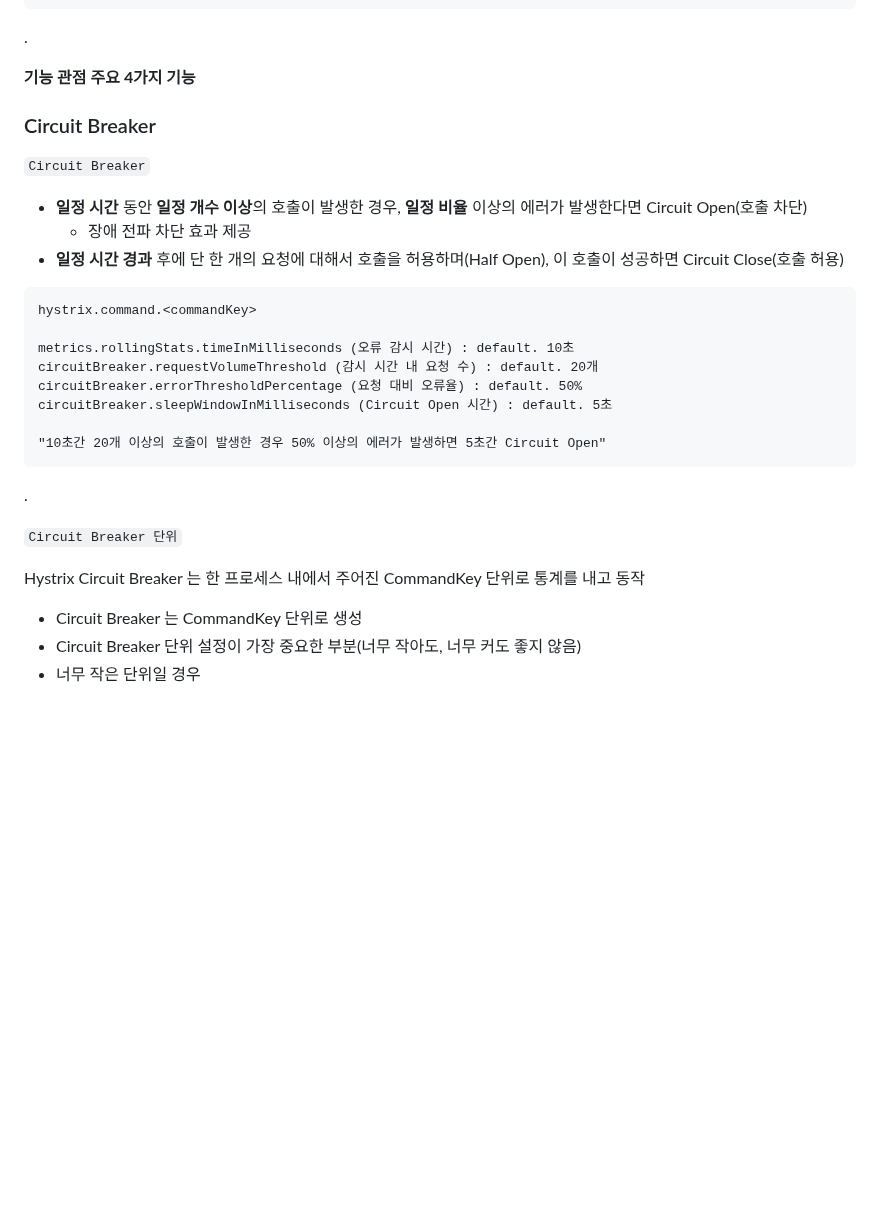
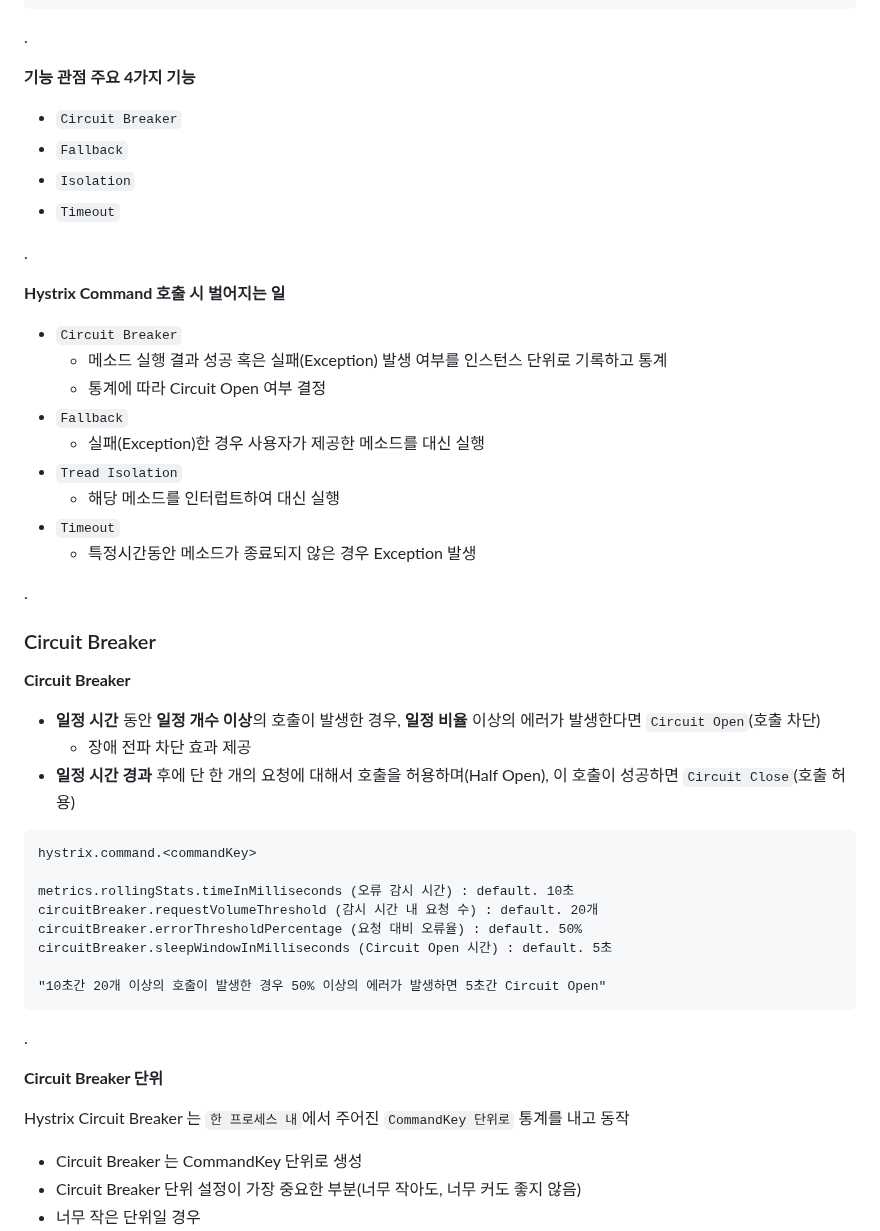
Before and after one commit to jihunparkme/blog, a Markdown page: contents/11st-msa.md, the part around one of its changes. GitHub-like rendering; blank space fills up the shorter version.

Commit message:
[11st MSA] clean contents

````diff
--- a/contents/11st-msa.md
+++ b/contents/11st-msa.md
@@ -82,14 +82,34 @@ public class SampleCommand extends HystrixCommand<String> {
 .
 
 **기능 관점 주요 4가지 기능**
+- `Circuit Breaker`
+- `Fallback`
+- `Isolation`
+- `Timeout`
+
+.
+
+**Hystrix Command 호출 시 벌어지는 일**
+
+- `Circuit Breaker`
+  - 메소드 실행 결과 성공 혹은 실패(Exception) 발생 여부를 인스턴스 단위로 기록하고 통계
+  - 통계에 따라 Circuit Open 여부 결정
+- `Fallback`
+  - 실패(Exception)한 경우 사용자가 제공한 메소드를 대신 실행
+- `Tread Isolation`
+  - 해당 메소드를 인터럽트하여 대신 실행
+- `Timeout`
+  - 특정시간동안 메소드가 종료되지 않은 경우 Exception 발생
+
+.
 
 ### Circuit Breaker
 
-`Circuit Breaker`
+**Circuit Breaker**
 
-- **일정 시간** 동안 **일정 개수 이상**의 호출이 발생한 경우, **일정 비율** 이상의 에러가 발생한다면 Circuit Open(호출 차단)
+- **일정 시간** 동안 **일정 개수 이상**의 호출이 발생한 경우, **일정 비율** 이상의 에러가 발생한다면 `Circuit Open`(호출 차단)
   - 장애 전파 차단 효과 제공
-- **일정 시간 경과** 후에 단 한 개의 요청에 대해서 호출을 허용하며(Half Open), 이 호출이 성공하면 Circuit Close(호출 허용)
+- **일정 시간 경과** 후에 단 한 개의 요청에 대해서 호출을 허용하며(Half Open), 이 호출이 성공하면 `Circuit Close`(호출 허용)
 
 ```text
 hystrix.command.<commandKey>
@@ -104,9 +124,9 @@ circuitBreaker.sleepWindowInMilliseconds (Circuit Open 시간) : default. 5초
 
 .
 
-`Circuit Breaker 단위`
+**Circuit Breaker 단위**
 
-Hystrix Circuit Breaker 는 한 프로세스 내에서 주어진 CommandKey 단위로 통계를 내고 동작
+Hystrix Circuit Breaker 는 `한 프로세스 내`에서 주어진 `CommandKey 단위로` 통계를 내고 동작
 - Circuit Breaker 는 CommandKey 단위로 생성
 - Circuit Breaker 단위 설정이 가장 중요한 부분(너무 작아도, 너무 커도 좋지 않음)
 - 너무 작은 단위일 경우
````
Also changed, not shown: other parts of contents/11st-msa.md (+19 -18 lines).
